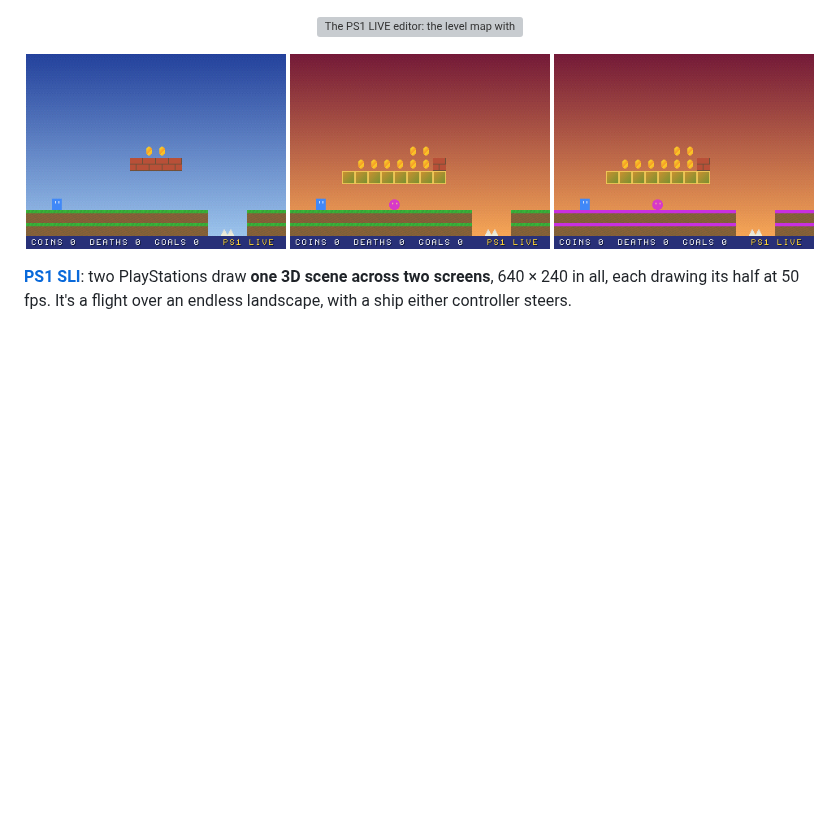
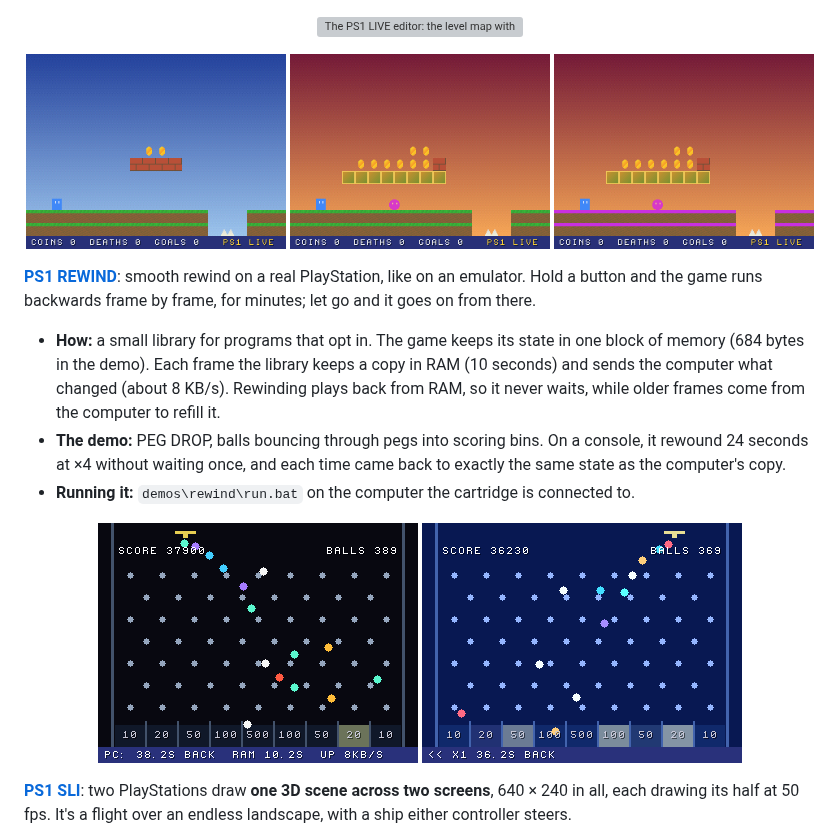
Before and after one commit to logi-26/PS1-DEV-CART-Firmware, a Markdown page: README.md, the part around the change. Drawn GitHub-style; pictures changed too: screenshots/ps1/rewind_play.png (added), screenshots/ps1/rewind_rewinding.png (added); blank space fills up the shorter version; grey boxes are pictures that could not be loaded.

Commit message:
PS1 REWIND: smooth rewind for programs that opt in, with the PEG DROP demo

```diff
--- a/README.md
+++ b/README.md
@@ -548,6 +548,20 @@ PlayStation**. Every change is on the TV at once, with no rebuilding and no rest
   <img src="screenshots/ps1/live_hotreload.png" alt="The tile set changed while running: purple grass." width="260">
 </p>
 
+**[PS1 REWIND](demos/rewind/README.md)**: smooth rewind on a real PlayStation, like on an emulator. Hold a button
+and the game runs backwards frame by frame, for minutes; let go and it goes on from there.
+- **How:** a small library for programs that opt in. The game keeps its state in one block of memory (684 bytes in
+  the demo). Each frame the library keeps a copy in RAM (10 seconds) and sends the computer what changed (about
+  8 KB/s). Rewinding plays back from RAM, so it never waits, while older frames come from the computer to refill it.
+- **The demo:** PEG DROP, balls bouncing through pegs into scoring bins. On a console, it rewound 24 seconds at ×4
+  without waiting once, and each time came back to exactly the same state as the computer's copy.
+- **Running it:** `demos\rewind\run.bat` on the computer the cartridge is connected to.
+
+<p align="center">
+  <img src="screenshots/ps1/rewind_play.png" alt="PEG DROP while it plays: 38 seconds of history on the computer, 10 in the PlayStation's RAM." width="320">
+  <img src="screenshots/ps1/rewind_rewinding.png" alt="Rewinding: the balls go back up through the pegs." width="320">
+</p>
+
 **[PS1 SLI](demos/sli/README.md)**: two PlayStations draw **one 3D scene across two screens**, 640 × 240 in all,
 each drawing its half at 50 fps. It's a flight over an endless landscape, with a ship either controller steers.
 - **The split:** both consoles use the same camera, with the projection centred across the two screens (the GTE's
```
Also changed, not shown: demos/rewind/README.md (added, +96 -0 lines), 7 other files.
